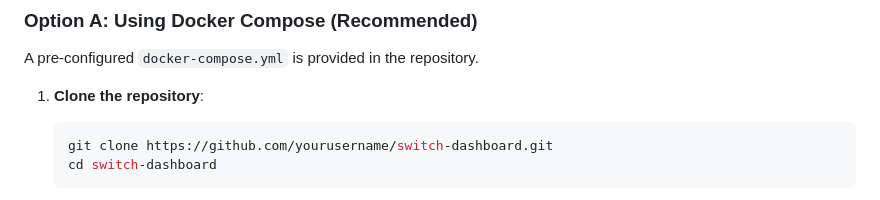
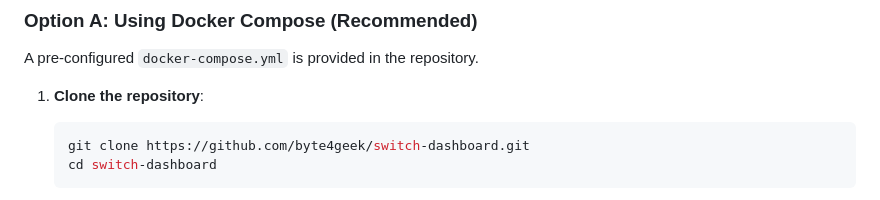
Before and after one commit to byte4geek/switch-dashboard, a Markdown page: README.md, the part around the change. Rendered like a GitHub page.

````diff
--- a/README.md
+++ b/README.md
@@ -239,7 +239,7 @@ A pre-configured `docker-compose.yml` is provided in the repository.
 
 1. **Clone the repository**:
    ```bash
-   git clone https://github.com/yourusername/switch-dashboard.git
+   git clone https://github.com/byte4geek/switch-dashboard.git
    cd switch-dashboard
    ```
 
````
